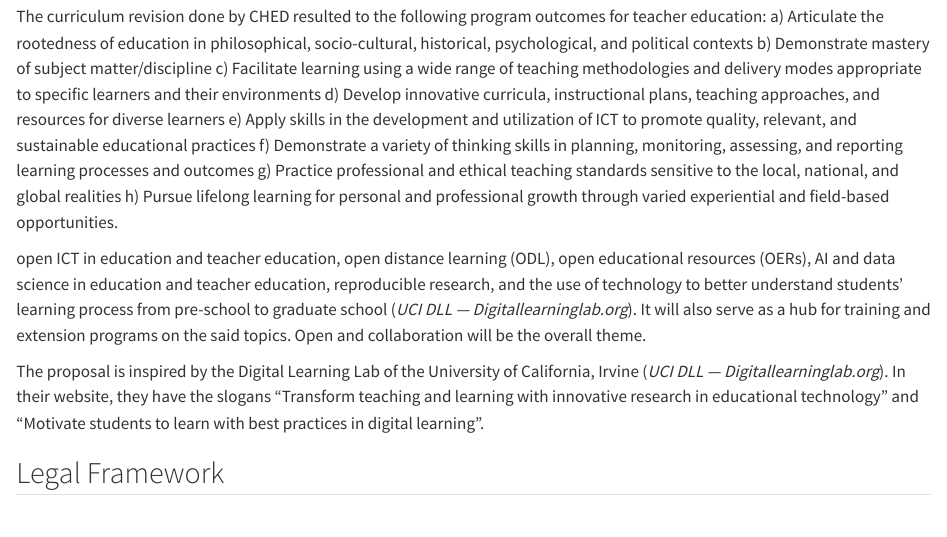
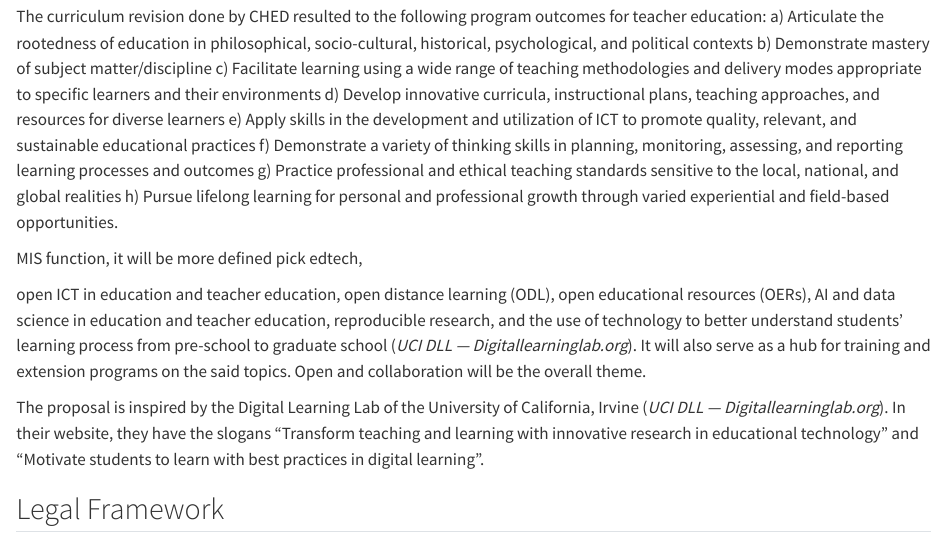
Before and after one commit to ellivromvvn/Open-Digital-Learning-Center, a Quarto document (odolc-document.qmd): the page in a window 1100 px wide, from 580 px down. Rendered offline with R 4.5, knitr and Pandoc in place of Quarto, with nearby package versions; drawn as R Markdown's standard HTML page in place of the format the file asks for.

Commit message:
talked with sir boie

```diff
--- a/odolc-document.qmd
+++ b/odolc-document.qmd
@@ -19,7 +19,7 @@ In response, the education sector in the country implemented significant changes
 The curriculum revision done by CHED resulted to the following program outcomes for teacher education: a) Articulate the rootedness of education in philosophical, socio-cultural, historical, psychological, and political contexts b) Demonstrate mastery of subject matter/discipline c) Facilitate learning using a wide range of teaching methodologies and delivery modes appropriate to specific learners and their environments d) Develop innovative curricula, instructional plans, teaching approaches, and resources for diverse learners e) Apply skills in the development and utilization of ICT to promote quality, relevant, and sustainable educational practices f) Demonstrate a variety of thinking skills in planning, monitoring, assessing, and reporting learning processes and outcomes g) Practice professional and ethical teaching standards sensitive to the local, national, and global realities h) Pursue lifelong learning for personal and professional growth through  varied experiential and field-based opportunities.
 
 
-
+MIS function, it will be more defined pick edtech,
 
 
 
```
